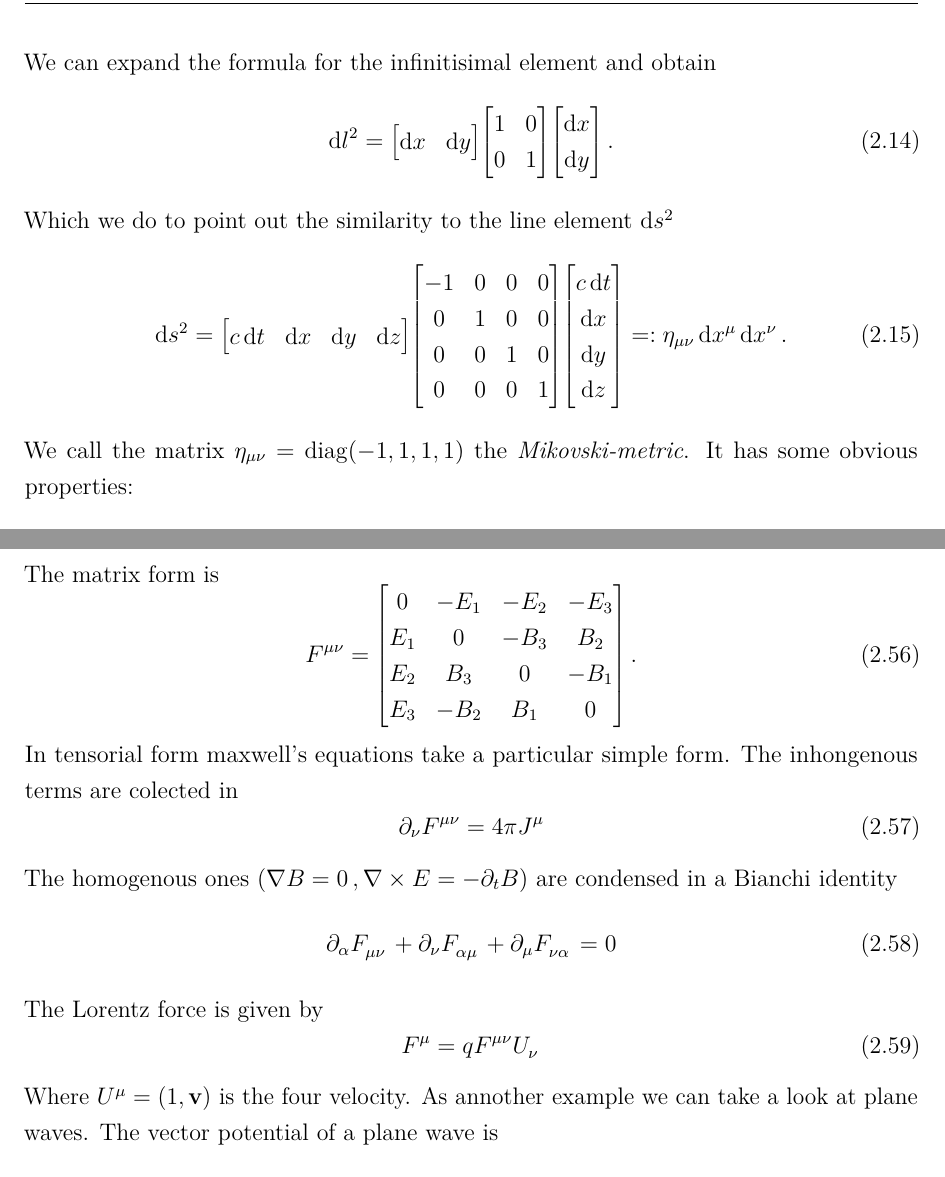
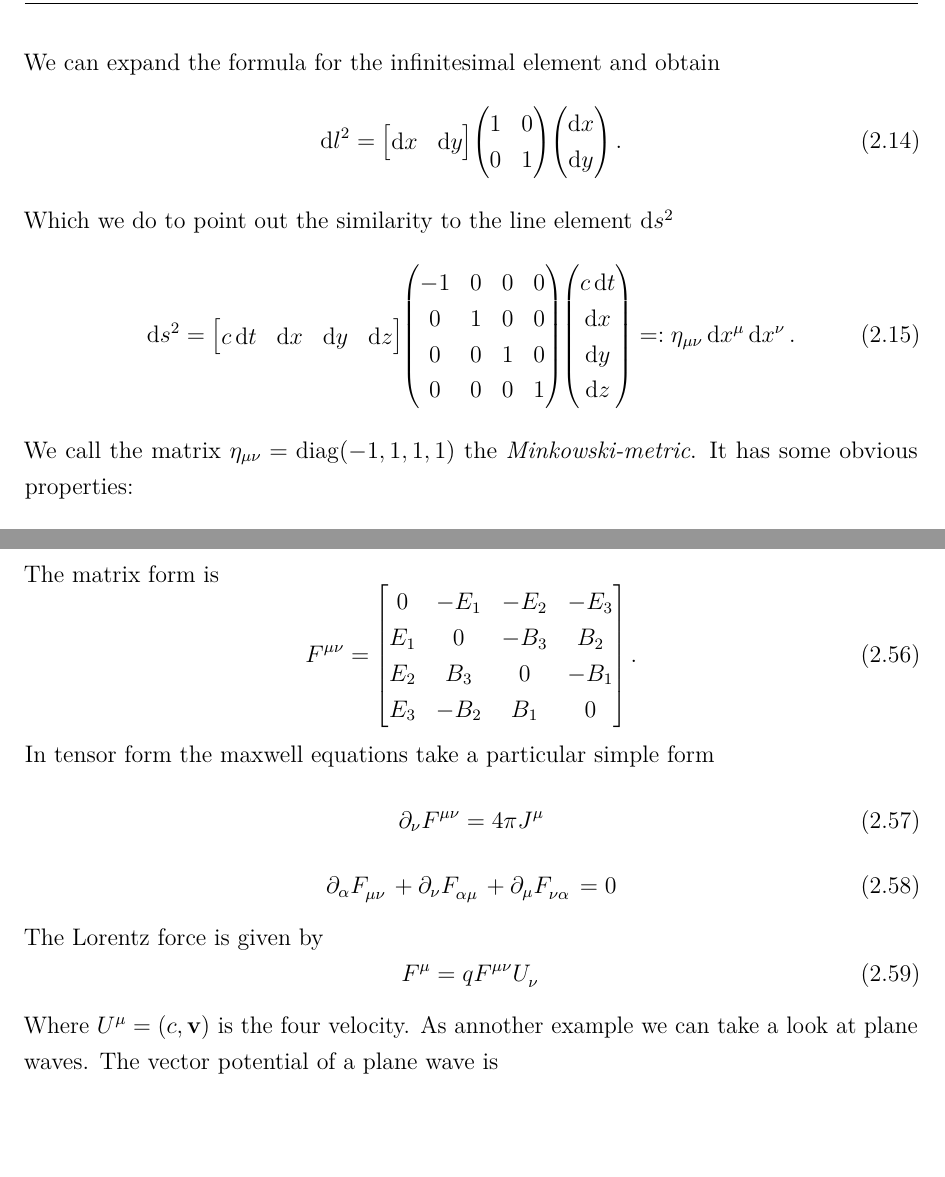
Before and after one commit to QuantumDancer/GeneralRelativity, a LaTeX document (src/main.tex, which reads src/02-special-relativity.tex): two parts of pages 10 and 17 of 42, joined at a grey line, cut so that both start at the same text, the shorter picture padded with empty space. Compiled offline with pdfLaTeX.

Commit message:
started grammer check in chapter 2

```diff
--- a/src/02-special-relativity.tex
+++ b/src/02-special-relativity.tex
@@ -125,42 +125,44 @@ If we introduce
 \end{equation}
-We can expand the formula for the infinitisimal element and obtain
+We can expand the formula for the infinitesimal element and obtain
 \begin{equation}
-\dif l^2=\begin{bmatrix}
+    \dif l^2=
+    \begin{bmatrix}
         \dif x &
         \dif y
     \end{bmatrix}
-\begin{bmatrix}
+    \begin{pmatrix}
         1 & 0\\
         0 & 1
-\end{bmatrix}
-\begin{bmatrix}
+    \end{pmatrix}
+    \begin{pmatrix}
         \dif x\\
         \dif y
-\end{bmatrix}\, .
+    \end{pmatrix}\, .
 \end{equation}
 Which we do to point out the similarity to the line element $\dif s^2$
 \begin{equation}
-\dif s^2=\begin{bmatrix}
+    \dif s^2=
+    \begin{bmatrix}
         c\dif t &
         \dif x &
         \dif y &
         \dif z
     \end{bmatrix}
-\begin{bmatrix}
+    \begin{pmatrix}
         -1 & 0 & 0 & 0\\
         0  & 1 & 0 & 0\\
         0  & 0 & 1 & 0\\
         0  & 0 & 0 & 1\\
-\end{bmatrix}
-\begin{bmatrix}
+    \end{pmatrix}
+    \begin{pmatrix}
         c\dif t\\
         \dif x\\
         \dif y\\
         \dif z\\
-\end{bmatrix}=:\eta_{\mu\nu}\dif x^\mu\dif x^\nu\, .
+    \end{pmatrix}=:\eta_{\mu\nu}\dif x^\mu\dif x^\nu\, .
 \end{equation}
 We call the matrix $\eta_{\mu\nu}=\mathrm{diag}(-1,1,1,1)$ the
-\emph{Mikovski-metric}. It has some obvious properties:
+\emph{Minkowski-metric}. It has some obvious properties:
 \begin{itemize}
     \item constancy: $\tensor{\eta}{_\mu_\nu_,_\rho}=0$
     \item symmetry: $\tensor{\eta}{_\mu_\nu}=\tensor{\eta}{_\nu_\mu}$
@@ -530,13 +532,10 @@ The matrix form is
         E_3 &  -B_2 & B_1 &   0  \\
     \end{bmatrix}\, .
 \end{equation}
-In tensorial form maxwell's equations take a particular simple form. The
-inhongenous terms are colected in
+In tensor form the maxwell equations take a particular simple form
 \begin{equation}
     \partial_\nu\tensor{F}{^\mu^\nu}=4\pi\tensor{J}{^\mu}
 \end{equation}
-The homogenous ones $(\nabla B=0\, ,\nabla\times E=-\partial_t
-B)$ are condensed in a Bianchi identity
 \begin{equation}
     \partial_\alpha\tensor{F}{_\mu_\nu}
     +\partial_\nu\tensor{F}{_\alpha_\mu}
@@ -546,7 +545,7 @@ The Lorentz force is given by
 \begin{equation}
     \tensor{F}{^\mu}=q\tensor{F}{^\mu^\nu}\tensor{U}{_\nu}
 \end{equation}
-Where $\tensor{U}{^\mu}=(1,\vec{v})$ is the four velocity. As annother example
+Where $\tensor{U}{^\mu}=(c,\vec{v})$ is the four velocity. As annother example
 we can take a look at plane waves. The vector potential of a plane wave is
 \begin{equation}
     \tensor{A}{^\mu}=\tensor{\hat{A}}{^\mu}
```
Also changed, not shown: src/02-special-relativity.tex (54 more changed lines). Lines whose indentation alone changed are shown as unchanged.
